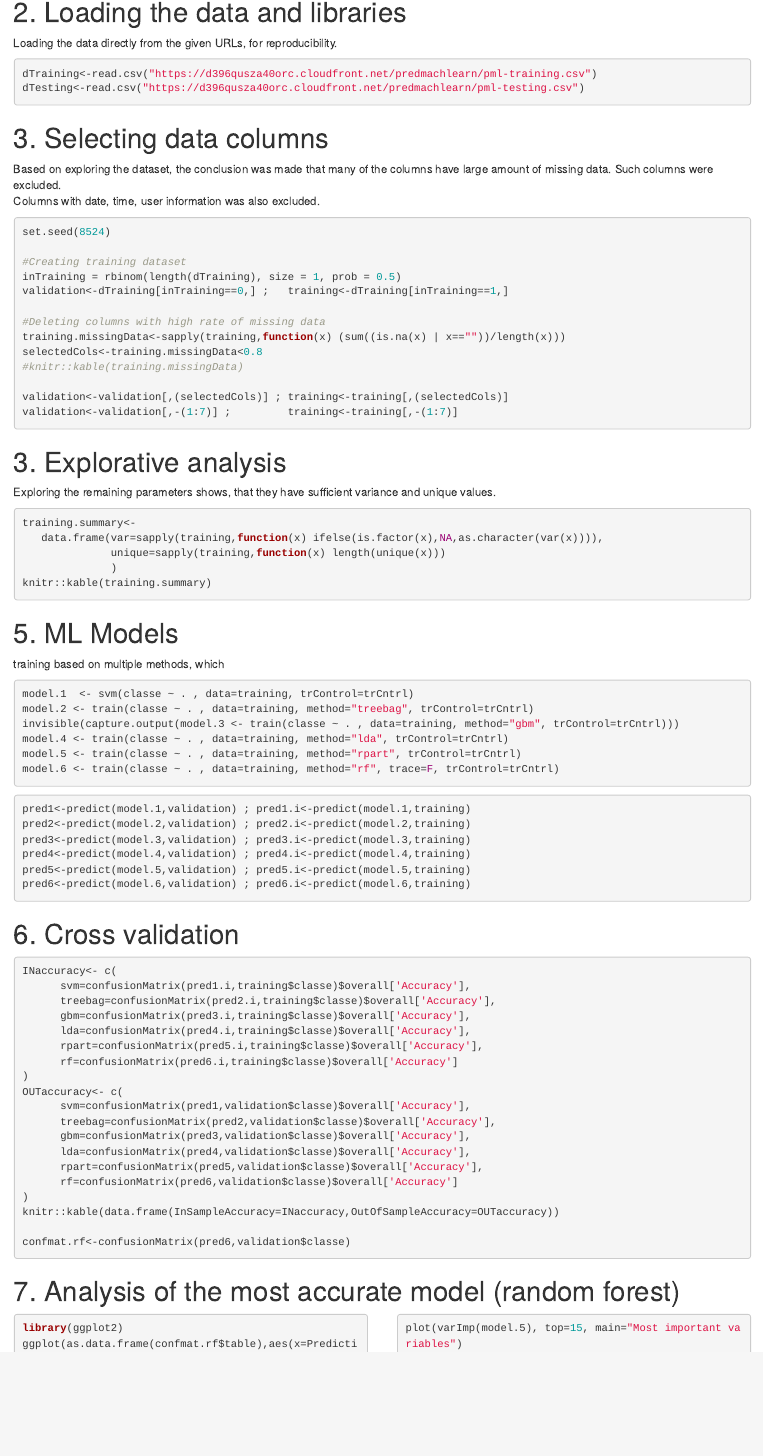
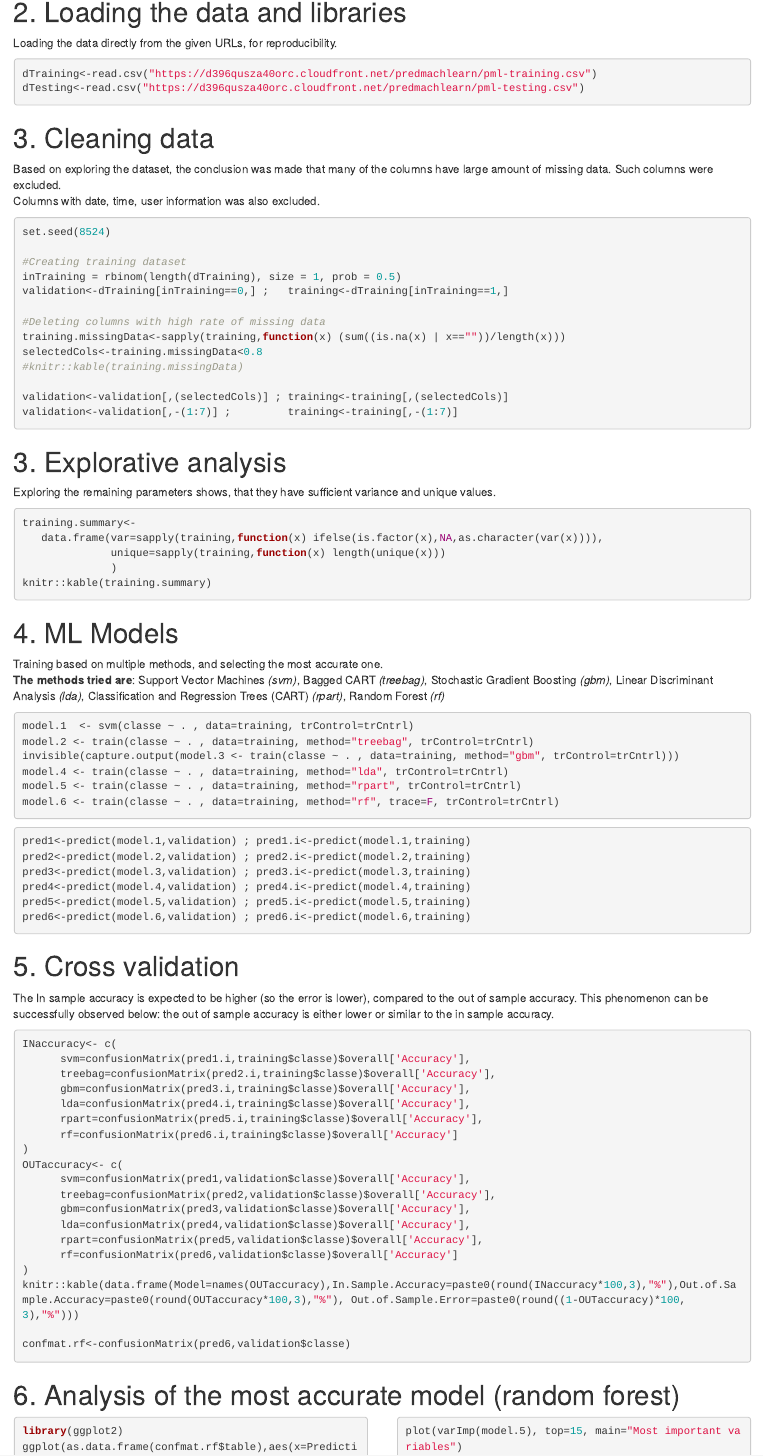
Before and after one commit to moorclone/JHU_DS_8_MachineLearning_Assignment, an R Markdown document (analysis.Rmd): the page in a window 1100 px wide, from 290 px down. Rendered offline with R 4.5, knitr and Pandoc, with nearby package versions; the code chunks are not run, so their results and figures are left out.

Commit message:
minor cosmetics

````diff
--- a/analysis.Rmd
+++ b/analysis.Rmd
@@ -23,11 +23,11 @@ dTraining<-read.csv("https://d396qusza40orc.cloudfront.net/predmachlearn/pml-tra
 dTesting<-read.csv("https://d396qusza40orc.cloudfront.net/predmachlearn/pml-testing.csv")
 ```
 
-# 3. Selecting data columns
+# 3. Cleaning data
 Based on exploring the dataset, the conclusion was made that many of the columns have large amount of missing data. Such columns were excluded.
 Columns with date, time, user information was also excluded.
 
-```{r DataTransforming}
+```{r DataCleaning}
 set.seed(8524)
 
 #Creating training dataset
@@ -53,8 +53,9 @@ training.summary<-
 knitr::kable(training.summary)
 ```
 
-# 5. ML Models
-training based on multiple methods, which
+# 4. ML Models
+Training based on multiple methods, and selecting the most accurate one.
+**The methods tried are**: Support Vector Machines *(svm)*, Bagged CART *(treebag)*, Stochastic Gradient Boosting *(gbm)*, Linear Discriminant Analysis *(lda)*, Classification and Regression Trees (CART) *(rpart)*, Random Forest *(rf)*
 
 ```{r ML-settings, include=F}
 library(caret)
@@ -79,8 +80,8 @@ pred6<-predict(model.6,validation) ; pred6.i<-predict(model.6,training)
 ```
 
 
-# 6. Cross validation
-
+# 5. Cross validation
+The In sample accuracy is expected to be higher (so the error is lower), compared to the out of sample accuracy. This phenomenon can be successfully observed below: the out of sample accuracy is either lower or similar to the in sample accuracy.
 ```{r Accuracy}
 INaccuracy<- c(
       svm=confusionMatrix(pred1.i,training$classe)$overall['Accuracy'],
@@ -98,13 +99,13 @@ OUTaccuracy<- c(
       rpart=confusionMatrix(pred5,validation$classe)$overall['Accuracy'],
       rf=confusionMatrix(pred6,validation$classe)$overall['Accuracy']
 )
-knitr::kable(data.frame(InSampleAccuracy=INaccuracy,OutOfSampleAccuracy=OUTaccuracy))
+knitr::kable(data.frame(Model=names(OUTaccuracy),In.Sample.Accuracy=paste0(round(INaccuracy*100,3),"%"),Out.of.Sample.Accuracy=paste0(round(OUTaccuracy*100,3),"%"), Out.of.Sample.Error=paste0(round((1-OUTaccuracy)*100,3),"%")))
 
 confmat.rf<-confusionMatrix(pred6,validation$classe)
 
 ```
 
-# 7. Analysis of the most accurate model (random forest)
+# 6. Analysis of the most accurate model (random forest)
 
 :::::: {style="display:flex;"}
 ::: {style="width:48%; text-align:center;"}
````
Also changed, not shown: analysis.html, analysis.Rmd (2 more changed lines).
